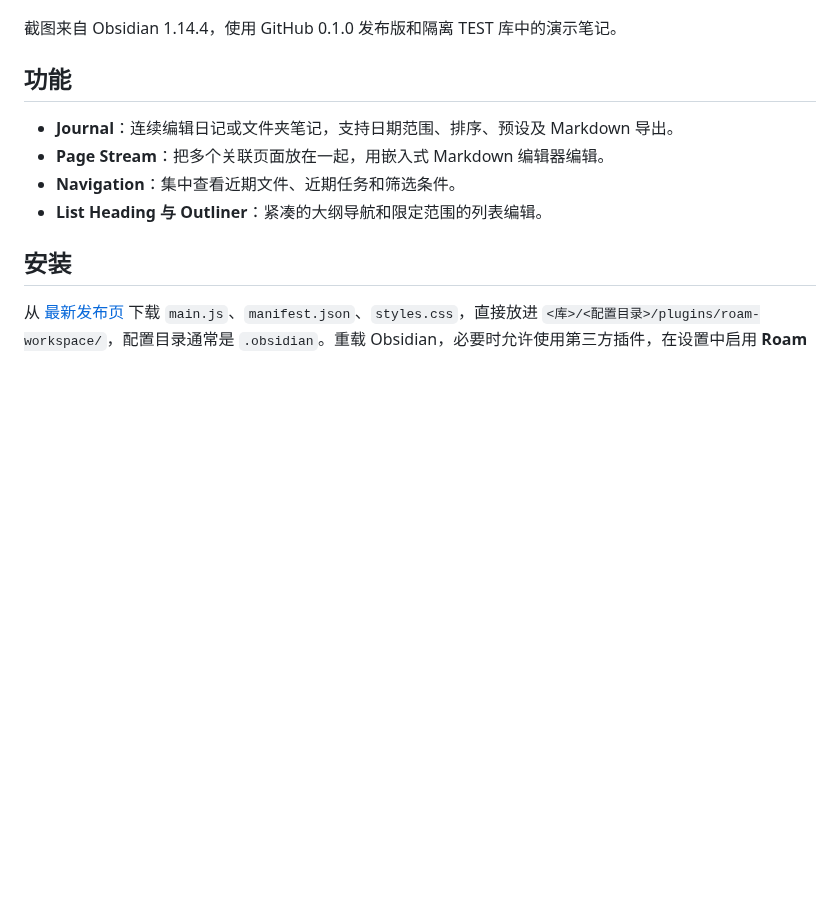
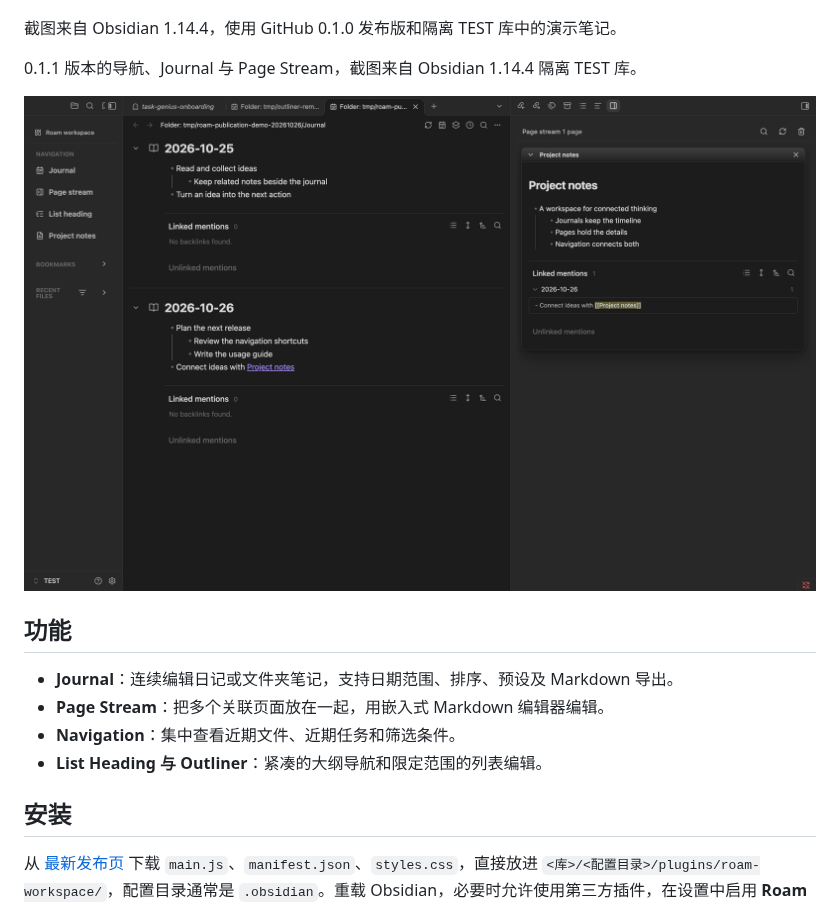
Before and after one commit to PkuLilBoat/roam-workspace, a Markdown page: README.zh-CN.md, the part around the change. GitHub-like rendering; pictures changed too: assets/screenshots/workspace-0.1.1.png (added); blank space fills up the shorter version.

```diff
--- a/README.zh-CN.md
+++ b/README.zh-CN.md
@@ -21,6 +21,10 @@ List Heading：按笔记中的真实列表层级导航。
 ![可编辑笔记与层级导航](assets/screenshots/list-heading.png)
 
 截图来自 Obsidian 1.14.4，使用 GitHub 0.1.0 发布版和隔离 TEST 库中的演示笔记。
+
+0.1.1 版本的导航、Journal 与 Page Stream，截图来自 Obsidian 1.14.4 隔离 TEST 库。
+
+![Roam Workspace 0.1.1](assets/screenshots/workspace-0.1.1.png)
 
 ## 功能
 
```
Also changed, not shown: README.md (+4 -0 lines), 1 other file.
